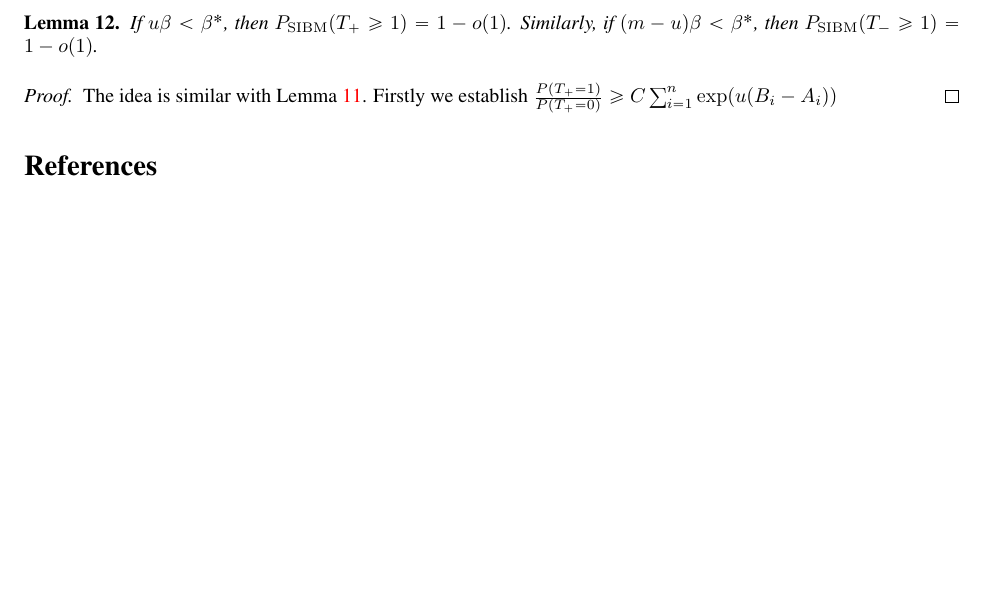
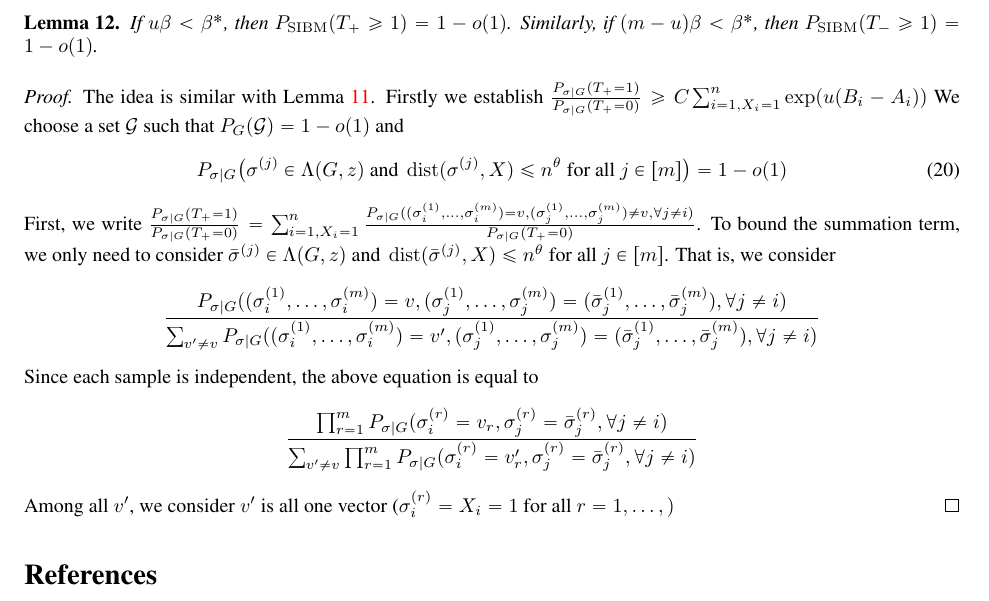
Before and after one commit to zhaofeng-shu33/SIBM, a LaTeX document (supplement.tex): part of page 8 of 8, cut so that both start at the same text, the shorter picture padded with empty space. Compiled offline with pdfLaTeX.

Commit message:
add weak conclusion proof

```diff
--- a/supplement.tex
+++ b/supplement.tex
@@ -443,7 +443,35 @@ Similarly, if $(m-u)\beta < \beta^*$, then $P_{\SIBM}(T_- \geq 1) = 1-o(1)$.
 \end{lemma}
 \begin{proof}
 	The idea is similar with Lemma \ref{lem:dist_sigma}. Firstly
-	we establish $\frac{P(T_+ = 1)}{P(T_+ = 0)} \geq C\sum_{i=1}^n \exp(u(B_i - A_i))$
+	we establish $\frac{P_{\sigma | G}(T_+ = 1)}{P_{\sigma | G}(T_+ = 0)} \geq C\sum_{i=1, X_i=1}^n \exp(u(B_i - A_i))$
+	We choose a set $\cG$ such that $P_G(\cG) = 1-o(1)$ and
+	\begin{equation}  \label{eq:chui}
+	P_{\sigma|G} \big( \sigma^{(j)}\in  \Lambda(G, z)
+	\text{~and~} \dist(\sigma^{(j)}, X) \le n^\theta
+	\text{~for all~} j\in[m]  \big)
+	=1- o(1)
+	\end{equation}
+	First, we write $
+	\frac{P_{\sigma | G}(T_+ = 1)}{P_{\sigma | G}(T_+ = 0)} =
+	\sum_{i=1, X_i=1}^n \frac{P_{\sigma | G}( (\sigma_i^{(1)}, \dots ,\sigma_i^{(m)}) = v, (\sigma_j^{(1)}, \dots ,\sigma_j^{(m)}) \neq v, \forall j \neq i)}
+	{P_{\sigma | G}(T_+ = 0)}
+	$.
+	To bound the summation term, we only need to consider
+	$\bar{\sigma}^{(j)}\in  \Lambda(G, z)
+	\text{~and~} \dist(\bar{\sigma}^{(j)}, X) \le n^\theta
+	\text{~for all~} j\in[m]$.
+	That is, we consider
+	$$
+	\frac{P_{\sigma | G}( (\sigma_i^{(1)}, \dots ,\sigma_i^{(m)}) = v,  (\sigma_j^{(1)}, \dots ,\sigma_j^{(m)}) = (\bar{\sigma}_j^{(1)}, \dots ,\bar{\sigma}_j^{(m)}), \forall j \neq i)}
+	{\sum_{v' \neq v} P_{\sigma | G}((\sigma_i^{(1)}, \dots ,\sigma_i^{(m)}) = v',  (\sigma_j^{(1)}, \dots ,\sigma_j^{(m)}) = (\bar{\sigma}_j^{(1)}, \dots ,\bar{\sigma}_j^{(m)}), \forall j \neq i)}
+	$$
+	Since each sample is independent, the above equation is equal to
+	$$
+	\frac{ \prod_{r=1}^m	P_{\sigma | G}(\sigma_i^{(r)} = v_r, \sigma_j^{(r)} =\bar{\sigma}_j^{(r)}, \forall j \neq i)}
+	{\sum_{v' \neq v} \prod_{r=1}^m P_{\sigma | G}( \sigma_i^{(r)} = v'_r,
+	\sigma_j^{(r)} = \bar{\sigma}_j^{(r)}, \forall j \neq i)}
+	$$
+	Among all $v'$, we consider $v'$ is all one vector ($\sigma_i^{(r)} = X_i = 1$ for all $r=1, \dots, )$
 \end{proof}
 \begin{thebibliography}{1}
 
```
Also changed, not shown: supplement.tex (2 more changed lines).
